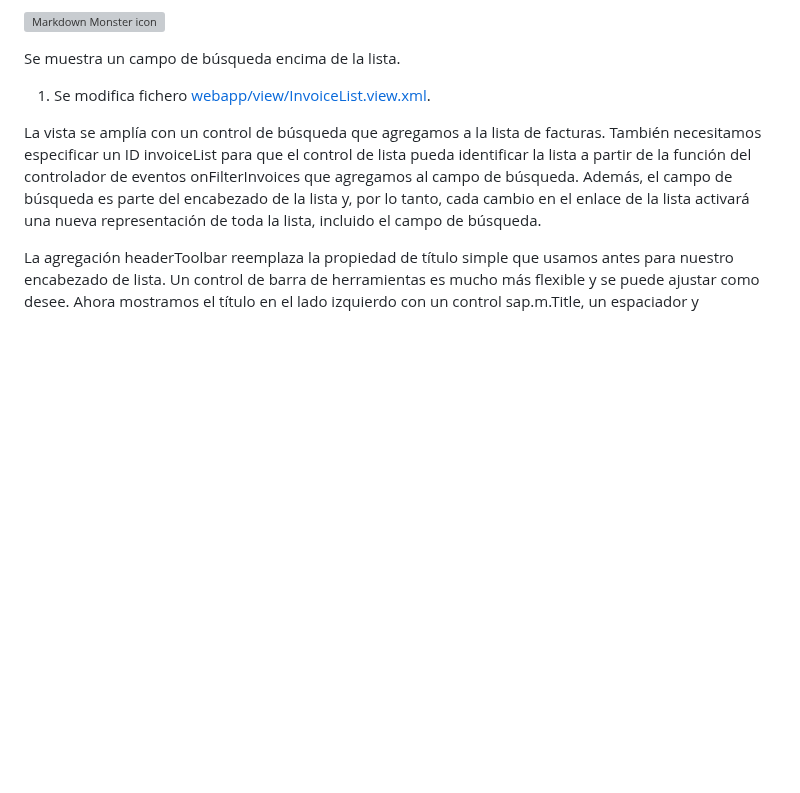
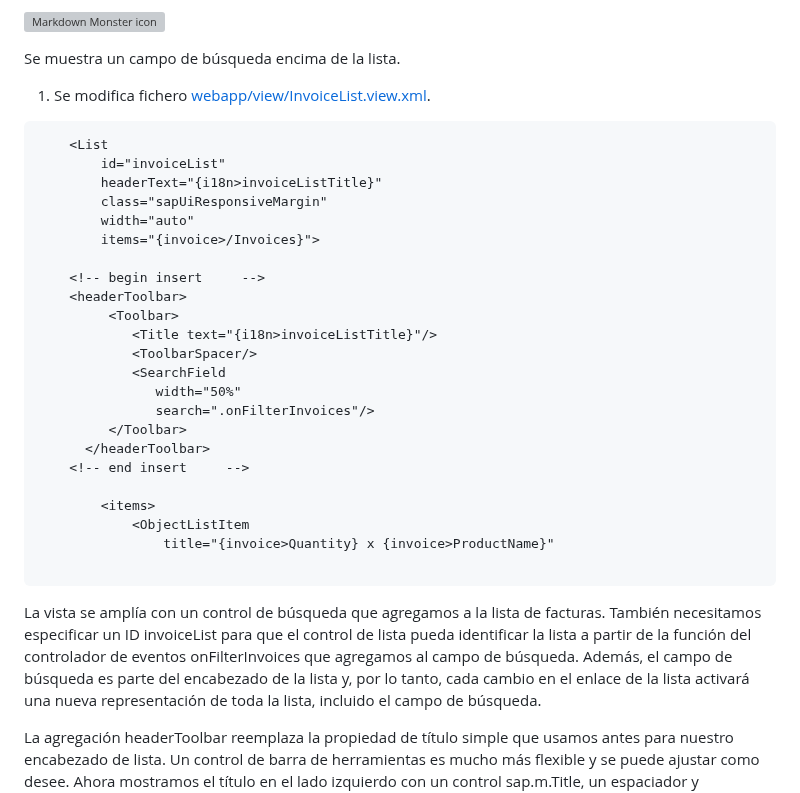
Before and after one commit to robergit88/Walkthrough, a Markdown page: 23 Filtering/app root folder/detalle.md, the part around the change. Rendered like a GitHub page; blank space fills up the shorter version; grey boxes are pictures that could not be loaded.

Commit message:
Actualizar detalle.md

````diff
--- a/23 Filtering/app root folder/detalle.md
+++ b/23 Filtering/app root folder/detalle.md
@@ -13,6 +13,33 @@ En este paso, agregamos un campo de búsqueda para nuestra lista de productos y
 Se muestra un campo de búsqueda encima de la lista.
 
 1. Se modifica fichero [webapp/view/InvoiceList.view.xml](webapp/view/InvoiceList.view.xml).
+
+``` XML
+    <List
+        id="invoiceList"
+        headerText="{i18n>invoiceListTitle}"
+        class="sapUiResponsiveMargin"
+        width="auto"
+        items="{invoice>/Invoices}">
+
+    <!-- begin insert     -->
+    <headerToolbar>
+         <Toolbar>
+            <Title text="{i18n>invoiceListTitle}"/>
+            <ToolbarSpacer/>
+            <SearchField
+               width="50%"
+               search=".onFilterInvoices"/>
+         </Toolbar>
+      </headerToolbar>
+    <!-- end insert     -->
+
+        <items>
+            <ObjectListItem
+                title="{invoice>Quantity} x {invoice>ProductName}"
+
+```
+
 
 
 La vista se amplía con un control de búsqueda que agregamos a la lista de facturas. También necesitamos especificar un ID invoiceList para que el control de lista pueda identificar la lista a partir de la función del controlador de eventos onFilterInvoices que agregamos al campo de búsqueda. Además, el campo de búsqueda es parte del encabezado de la lista y, por lo tanto, cada cambio en el enlace de la lista activará una nueva representación de toda la lista, incluido el campo de búsqueda.
````
